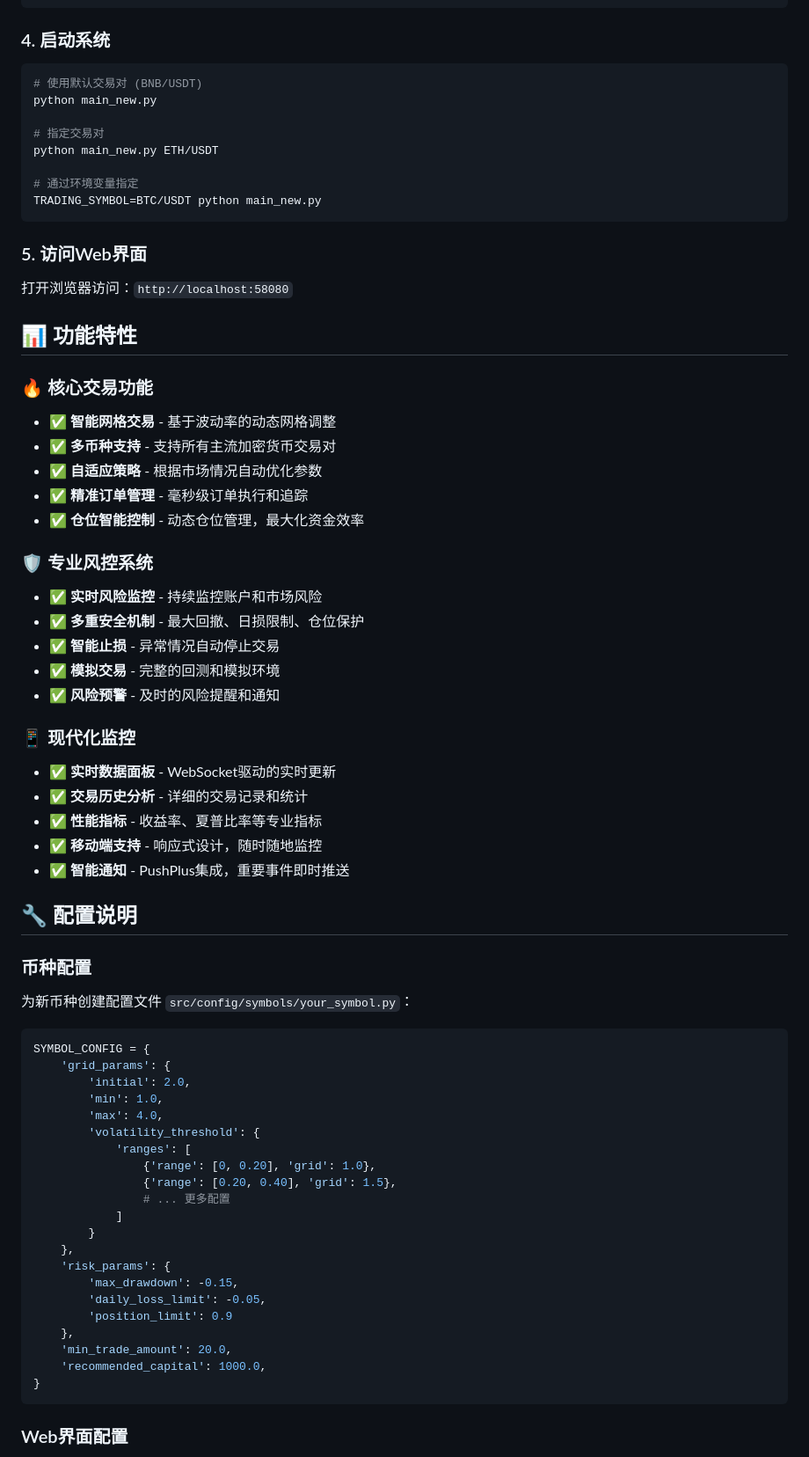
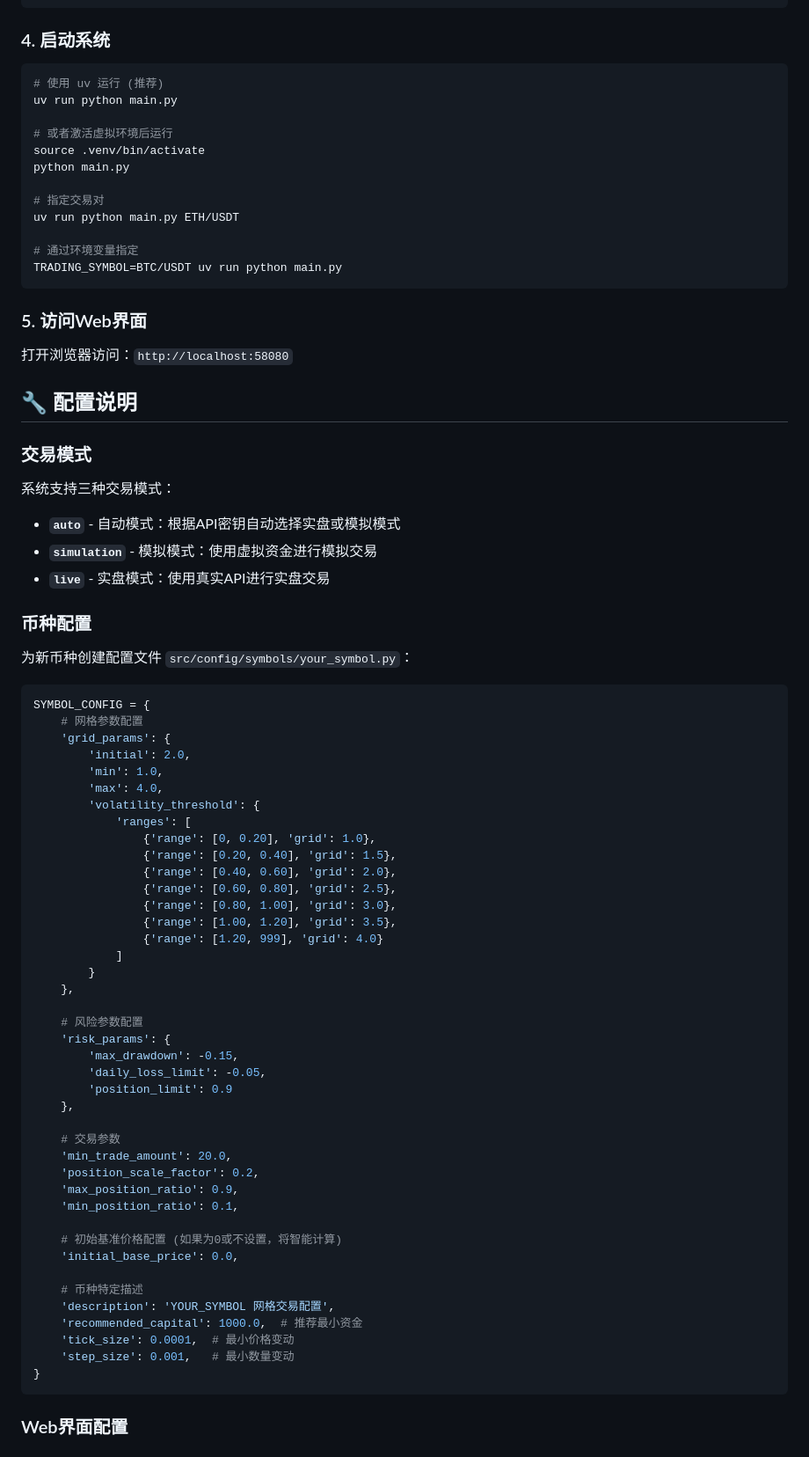
Before and after one commit to caolingyu/grid-trader, a Markdown page: README.md, the part around the change printed below. Shown: that part at 88% size. Drawn GitHub-style.

````diff
--- a/README.md
+++ b/README.md
@@ -120,44 +133,33 @@ DEBUG_MODE=false
 ### 4. 启动系统
 
 ```bash
-# 使用默认交易对 (BNB/USDT)
-python main_new.py
+# 使用 uv 运行 (推荐)
+uv run python main.py
+
+# 或者激活虚拟环境后运行
+source .venv/bin/activate
+python main.py
 
 # 指定交易对
-python main_new.py ETH/USDT
+uv run python main.py ETH/USDT
 
 # 通过环境变量指定
-TRADING_SYMBOL=BTC/USDT python main_new.py
+TRADING_SYMBOL=BTC/USDT uv run python main.py
 ```
 
 ### 5. 访问Web界面
 
 打开浏览器访问：`http://localhost:58080`
 
-## 📊 功能特性
+## 🔧 配置说明
 
-### 🔥 核心交易功能
-- ✅ **智能网格交易** - 基于波动率的动态网格调整
-- ✅ **多币种支持** - 支持所有主流加密货币交易对
-- ✅ **自适应策略** - 根据市场情况自动优化参数
-- ✅ **精准订单管理** - 毫秒级订单执行和追踪
-- ✅ **仓位智能控制** - 动态仓位管理，最大化资金效率
+### 交易模式
 
-### 🛡️ 专业风控系统
-- ✅ **实时风险监控** - 持续监控账户和市场风险
-- ✅ **多重安全机制** - 最大回撤、日损限制、仓位保护
-- ✅ **智能止损** - 异常情况自动停止交易
-- ✅ **模拟交易** - 完整的回测和模拟环境
-- ✅ **风险预警** - 及时的风险提醒和通知
+系统支持三种交易模式：
 
-### 📱 现代化监控
-- ✅ **实时数据面板** - WebSocket驱动的实时更新
-- ✅ **交易历史分析** - 详细的交易记录和统计
-- ✅ **性能指标** - 收益率、夏普比率等专业指标
-- ✅ **移动端支持** - 响应式设计，随时随地监控
-- ✅ **智能通知** - PushPlus集成，重要事件即时推送
-
-## 🔧 配置说明
+- **`auto`** - 自动模式：根据API密钥自动选择实盘或模拟模式
+- **`simulation`** - 模拟模式：使用虚拟资金进行模拟交易
+- **`live`** - 实盘模式：使用真实API进行实盘交易
 
 ### 币种配置
 
@@ -165,6 +167,7 @@ TRADING_SYMBOL=BTC/USDT python main_new.py
 
 ```python
 SYMBOL_CONFIG = {
+    # 网格参数配置
     'grid_params': {
         'initial': 2.0,
         'min': 1.0,
@@ -173,17 +176,36 @@ SYMBOL_CONFIG = {
             'ranges': [
                 {'range': [0, 0.20], 'grid': 1.0},
                 {'range': [0.20, 0.40], 'grid': 1.5},
-                # ... 更多配置
+                {'range': [0.40, 0.60], 'grid': 2.0},
+                {'range': [0.60, 0.80], 'grid': 2.5},
+                {'range': [0.80, 1.00], 'grid': 3.0},
+                {'range': [1.00, 1.20], 'grid': 3.5},
+                {'range': [1.20, 999], 'grid': 4.0}
             ]
         }
     },
+
+    # 风险参数配置
     'risk_params': {
         'max_drawdown': -0.15,
         'daily_loss_limit': -0.05,
         'position_limit': 0.9
     },
+
+    # 交易参数
     'min_trade_amount': 20.0,
-    'recommended_capital': 1000.0,
+    'position_scale_factor': 0.2,
+    'max_position_ratio': 0.9,
+    'min_position_ratio': 0.1,
+
+    # 初始基准价格配置 (如果为0或不设置，将智能计算)
+    'initial_base_price': 0.0,
+
+    # 币种特定描述
+    'description': 'YOUR_SYMBOL 网格交易配置',
+    'recommended_capital': 1000.0,  # 推荐最小资金
+    'tick_size': 0.0001,  # 最小价格变动
+    'step_size': 0.001,   # 最小数量变动
 }
 ```
 
````
Also changed, not shown: other parts of README.md (+59 -54 lines).
